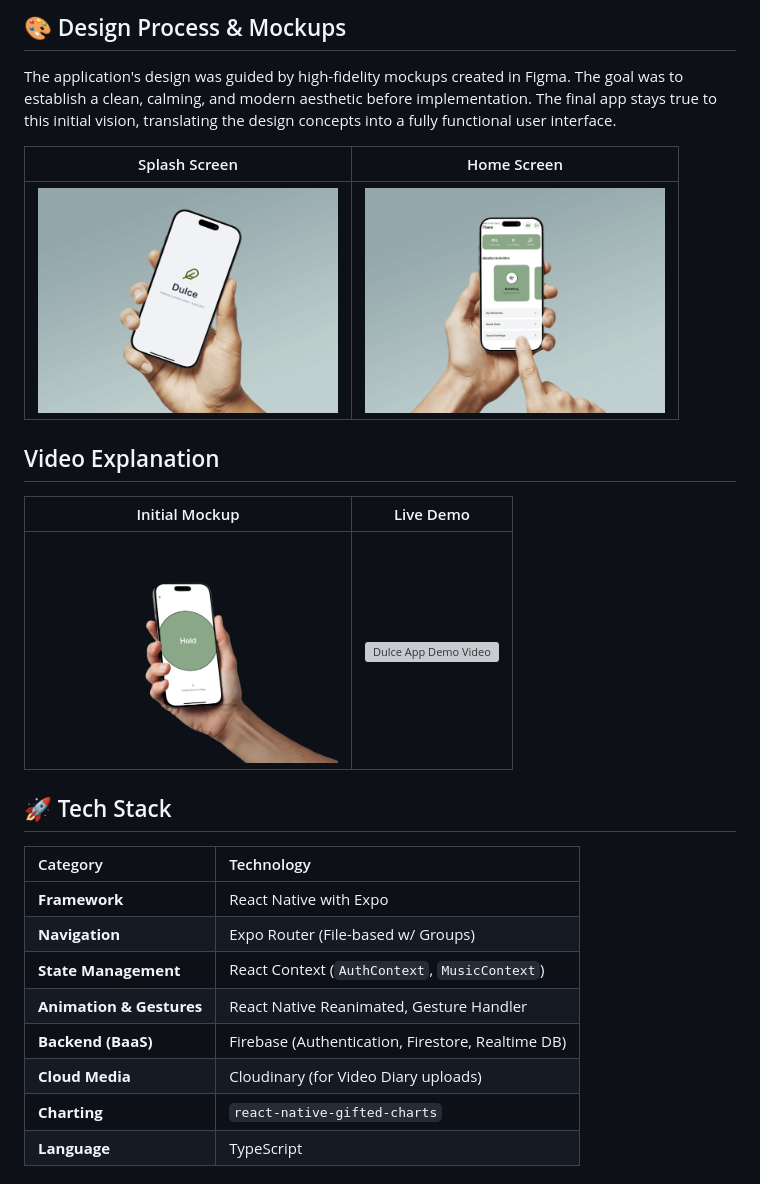
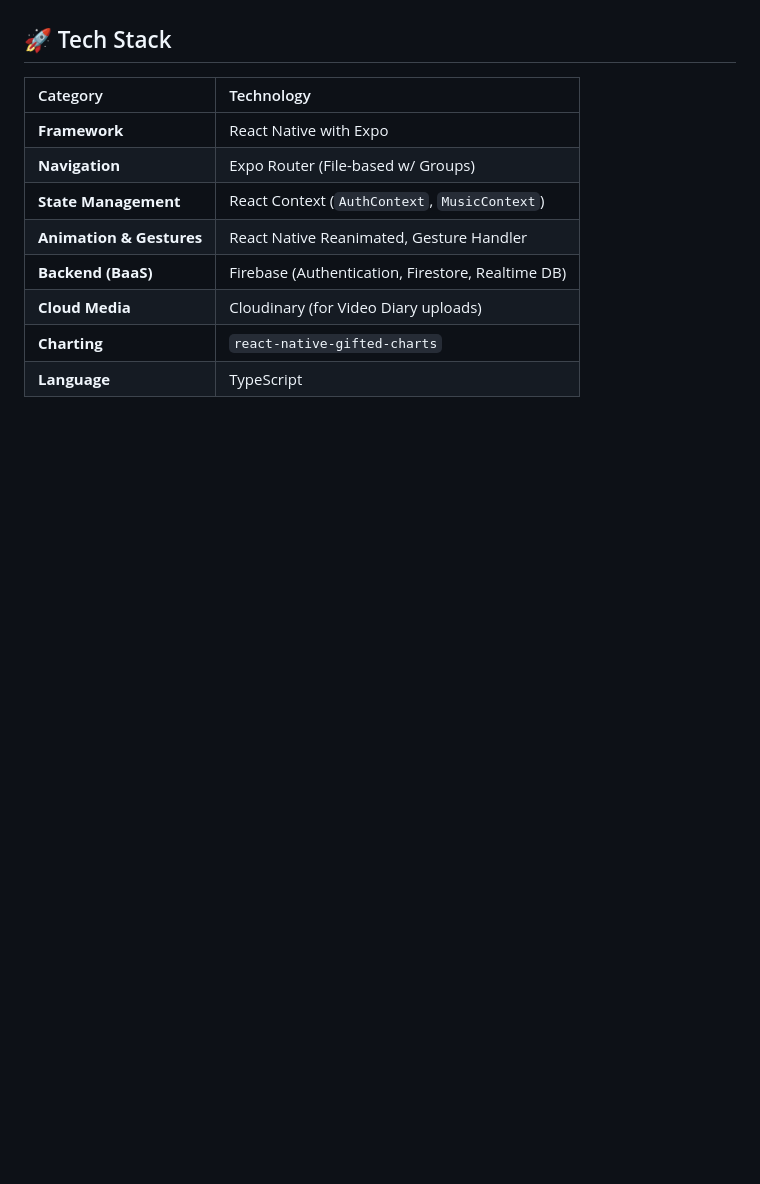
Before and after one commit to Brilu-22/Rapela, a Markdown page: README.md, the part around one of its changes. GitHub-like rendering; folded sections open; blank space fills up the shorter version; grey boxes are pictures that could not be loaded.

```diff
--- a/README.md
+++ b/README.md
@@ -56,19 +83,5 @@ The application adheres to a strict "one-color" aesthetic, utilizing a deep **Ol
   </ul>
 </details>
-
-## 🎨 Design Process & Mockups
-
-The application's design was guided by high-fidelity mockups created in Figma. The goal was to establish a clean, calming, and modern aesthetic before implementation. The final app stays true to this initial vision, translating the design concepts into a fully functional user interface.
-
-|                                          Splash Screen                                           |                                      Home Screen                                      |
-| :----------------------------------------------------------------------------------------------: | :-----------------------------------------------------------------------------------: |
-| <img src="./RelaxPoi/assets/images/MockD1.png" alt="Authentication Screens Mockup" width="300"/> | <img src="./RelaxPoi/assets/images/MockD3.png" alt="Home Screen Mockup" width="300"/> |
-
-## Video Explanation
-
-|                                    Initial Mockup                                     |                                       Live Demo                                       |
-| :-----------------------------------------------------------------------------------: | :-----------------------------------------------------------------------------------: |
-| <img src="./RelaxPoi/assets/images/MockD5.png" alt="Home Screen Mockup" width="300"/> | [![Dulce App Demo Video](https://youtu.be/igbtU_Z9FQk)](https://youtu.be/igbtU_Z9FQk) |
 
 ## 🚀 Tech Stack
 
```
Also changed, not shown: other parts of README.md (+84 -10 lines).
